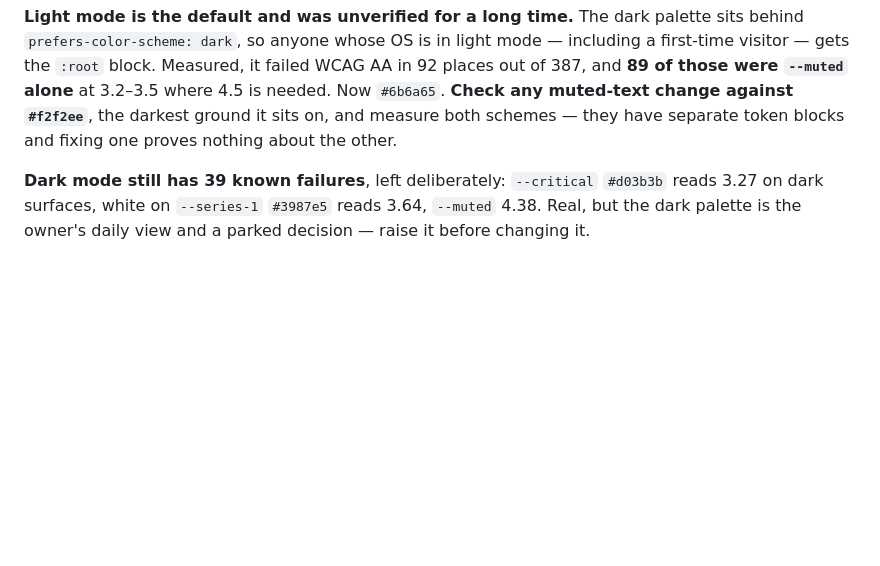
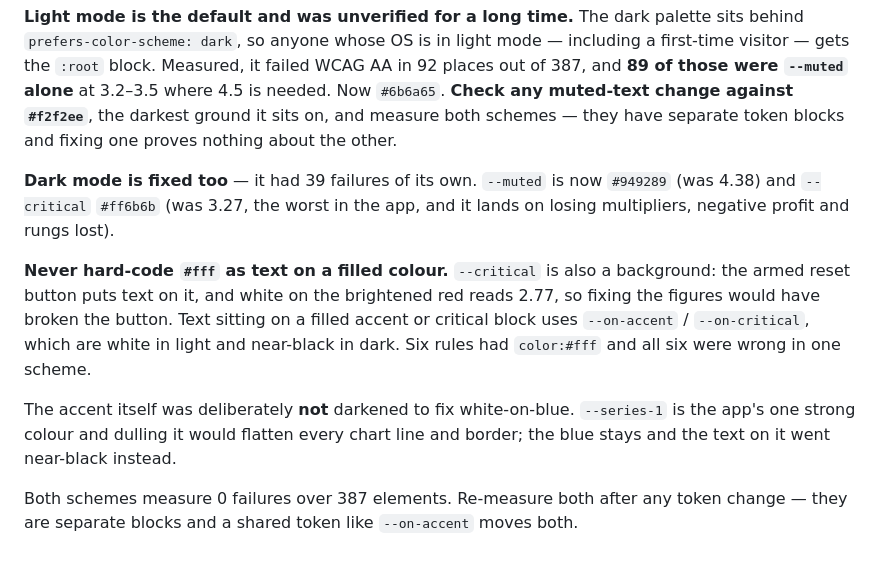
Before and after one commit to ACGroup21/Trading, a Markdown page: CLAUDE.md, the part around the change. Drawn GitHub-style; blank space fills up the shorter version.

Commit message:
Update the contrast notes now dark is fixed
Co-Authored-By: Claude Opus 5 <noreply@anthropic.com>

```diff
--- a/CLAUDE.md
+++ b/CLAUDE.md
@@ -341,7 +341,19 @@ of 387, and **89 of those were `--muted` alone** at 3.2–3.5 where 4.5 is neede
 on, and measure both schemes — they have separate token blocks and fixing one proves
 nothing about the other.
 
-**Dark mode still has 39 known failures**, left deliberately: `--critical` `#d03b3b`
-reads 3.27 on dark surfaces, white on `--series-1` `#3987e5` reads 3.64, `--muted` 4.38.
-Real, but the dark palette is the owner's daily view and a parked decision — raise it
-before changing it.
+**Dark mode is fixed too** — it had 39 failures of its own. `--muted` is now `#949289`
+(was 4.38) and `--critical` `#ff6b6b` (was 3.27, the worst in the app, and it lands on
+losing multipliers, negative profit and rungs lost).
+
+**Never hard-code `#fff` as text on a filled colour.** `--critical` is also a background:
+the armed reset button puts text on it, and white on the brightened red reads 2.77, so
+fixing the figures would have broken the button. Text sitting on a filled accent or
+critical block uses `--on-accent` / `--on-critical`, which are white in light and
+near-black in dark. Six rules had `color:#fff` and all six were wrong in one scheme.
+
+The accent itself was deliberately **not** darkened to fix white-on-blue. `--series-1` is
+the app's one strong colour and dulling it would flatten every chart line and border;
+the blue stays and the text on it went near-black instead.
+
+Both schemes measure 0 failures over 387 elements. Re-measure both after any token
+change — they are separate blocks and a shared token like `--on-accent` moves both.
```
